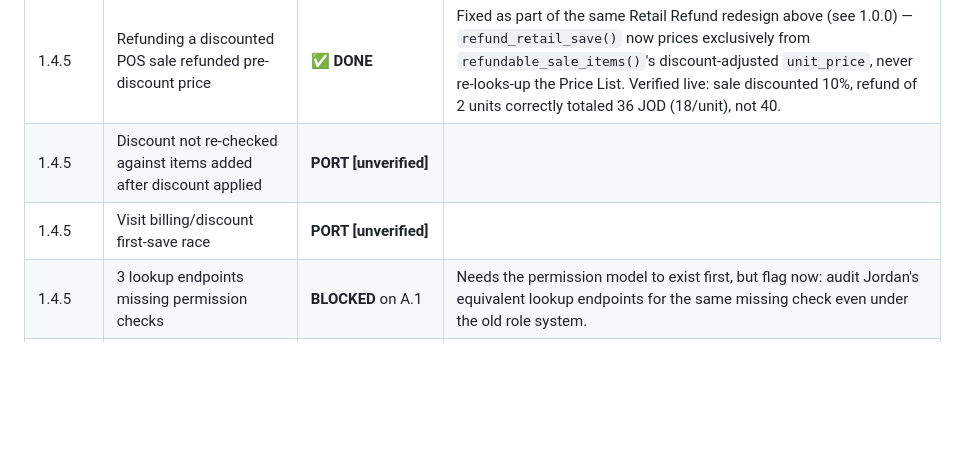
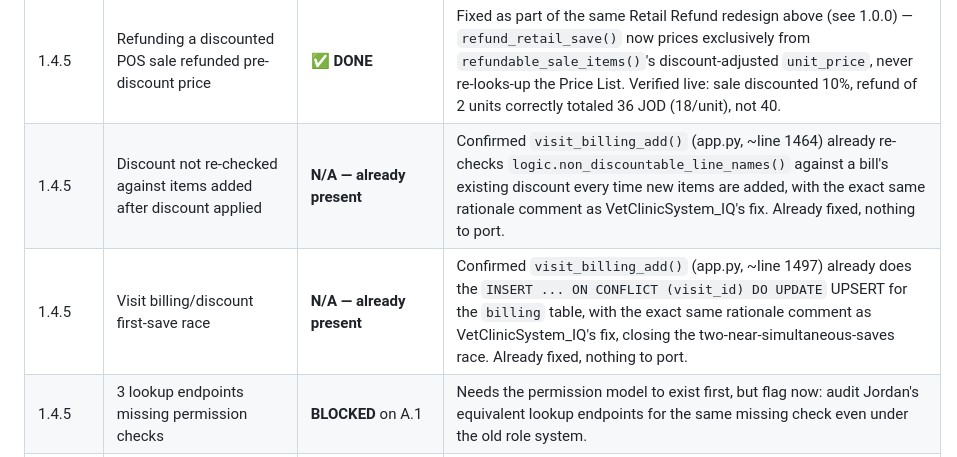
Before and after one commit to aldbabiomar/vetclinicsystem_jo, a Markdown page: PORTING_CHECKLIST.md, the part around the change. Rendered like a GitHub page; blank space fills up the shorter version.

Commit message:
docs: confirm two more checklist items already present in Jordan (no code change needed)
1.4.5 discount-not-rechecked and 1.4.5 visit-billing-first-save-race
are both already correctly implemented in visit_billing_add() with
the exact same fix and rationale comments as VetClinicSystem_IQ —
confirmed by direct comparison, nothing to port.

Co-Authored-By: Claude Sonnet 5 <noreply@anthropic.com>

```diff
--- a/PORTING_CHECKLIST.md
+++ b/PORTING_CHECKLIST.md
@@ -222,8 +222,8 @@ Confirmed by direct schema/code diff, not changelog description alone.
 | 1.4.4 | Price List row linked to already-linked inventory item | ✅ **DONE** | None of `price_list_new()`/`price_list_edit()`/`price_list_bulk_edit()` checked whether the inventory item being linked was already linked from another active row — since `item_sale_price()` picks whichever match a plain `LIMIT 1` happens to return with no ordering guarantee, two active rows linked to the same item meant that product could ring up at two different prices with no warning. Added the duplicate-link check to all 3 routes (bulk-edit also checks against what the same batch has already claimed, not just the database). While in the same routes, also found and fixed two more gaps matching the same pattern as the boarding/inpatient work earlier this session: `price_list_new()`/`price_list_edit()` had no `has_negative()` guard on cost/sale price (bulk-edit already... didn't either — now all 3 do), and `price_list_edit()` had no existence check on `old` at all — editing a nonexistent id would crash in `auth.diff_dict()` instead of flashing a friendly error. Live-verified: linking a new/edited/bulk-edited row to an already-linked item is rejected with the correct existing-row reference; a negative sale price is rejected; editing a nonexistent price list id now flashes "Price list item not found" instead of crashing; ordinary edits/bulk-edits with no link still succeed. |
 | 1.4.4 | Phone number validation (short input, mis-normalized foreign number) | ✅ **DONE** | Jordan's `PHONE_COUNTRY_CODE` was already `"962"`, but `normalize_phone()` was still the old generic version (any 8–15 digit E.164-shaped string passed) — it had none of VetClinicSystem_IQ's ambiguity-resolving `PHONE_LOCAL_LENGTH` check, so a mistyped/truncated local number, or a foreign number typed without its country code, would silently normalize to *something* instead of being rejected. Ported the length-checked version with `PHONE_LOCAL_LENGTH = 9` (Jordan mobile numbers are 9 digits once the leading trunk 0 is stripped — `07X XXX XXXX` — vs Iraq's 10). Also fixed `generate_test_data.py`'s distributor/owner phone generation, which stored raw 11-digit `07…` strings (Iraq's shape, never actually passed through `normalize_phone`) — now generates proper `+962…` E.164 values. Live-verified against a real local Postgres: `0791234567` and `791234567` both normalize to `+962791234567`; the 11-digit Iraq-shaped `07912345678` is now correctly rejected (previously would have passed); a `+`-prefixed foreign number is still accepted unchanged. No other Iraq (`964`) references remained anywhere in the codebase. |
 | 1.4.5 | Refunding a discounted POS sale refunded pre-discount price | ✅ **DONE** | Fixed as part of the same Retail Refund redesign above (see 1.0.0) — `refund_retail_save()` now prices exclusively from `refundable_sale_items()`'s discount-adjusted `unit_price`, never re-looks-up the Price List. Verified live: sale discounted 10%, refund of 2 units correctly totaled 36 JOD (18/unit), not 40. |
-| 1.4.5 | Discount not re-checked against items added after discount applied | **PORT [unverified]** | |
-| 1.4.5 | Visit billing/discount first-save race | **PORT [unverified]** | |
+| 1.4.5 | Discount not re-checked against items added after discount applied | **N/A — already present** | Confirmed `visit_billing_add()` (app.py, ~line 1464) already re-checks `logic.non_discountable_line_names()` against a bill's existing discount every time new items are added, with the exact same rationale comment as VetClinicSystem_IQ's fix. Already fixed, nothing to port. |
+| 1.4.5 | Visit billing/discount first-save race | **N/A — already present** | Confirmed `visit_billing_add()` (app.py, ~line 1497) already does the `INSERT ... ON CONFLICT (visit_id) DO UPDATE` UPSERT for the `billing` table, with the exact same rationale comment as VetClinicSystem_IQ's fix, closing the two-near-simultaneous-saves race. Already fixed, nothing to port. |
 | 1.4.5 | 3 lookup endpoints missing permission checks | **BLOCKED** on A.1 | Needs the permission model to exist first, but flag now: audit Jordan's equivalent lookup endpoints for the same missing check even under the old role system. |
 | 1.4.5 | Backup/restore/update mutual exclusion | **N/A** | Two of the three legs don't exist in Jordan — no restore feature (B-3) and no in-app updater (A.7, skipped) — leaving only backup itself, which has nothing to mutually exclude against. Revisit if restore or an updater are ever built. |
 | 1.4.5 | 5 routes crash on nonexistent record id | **PORT [unverified]** | |
```
